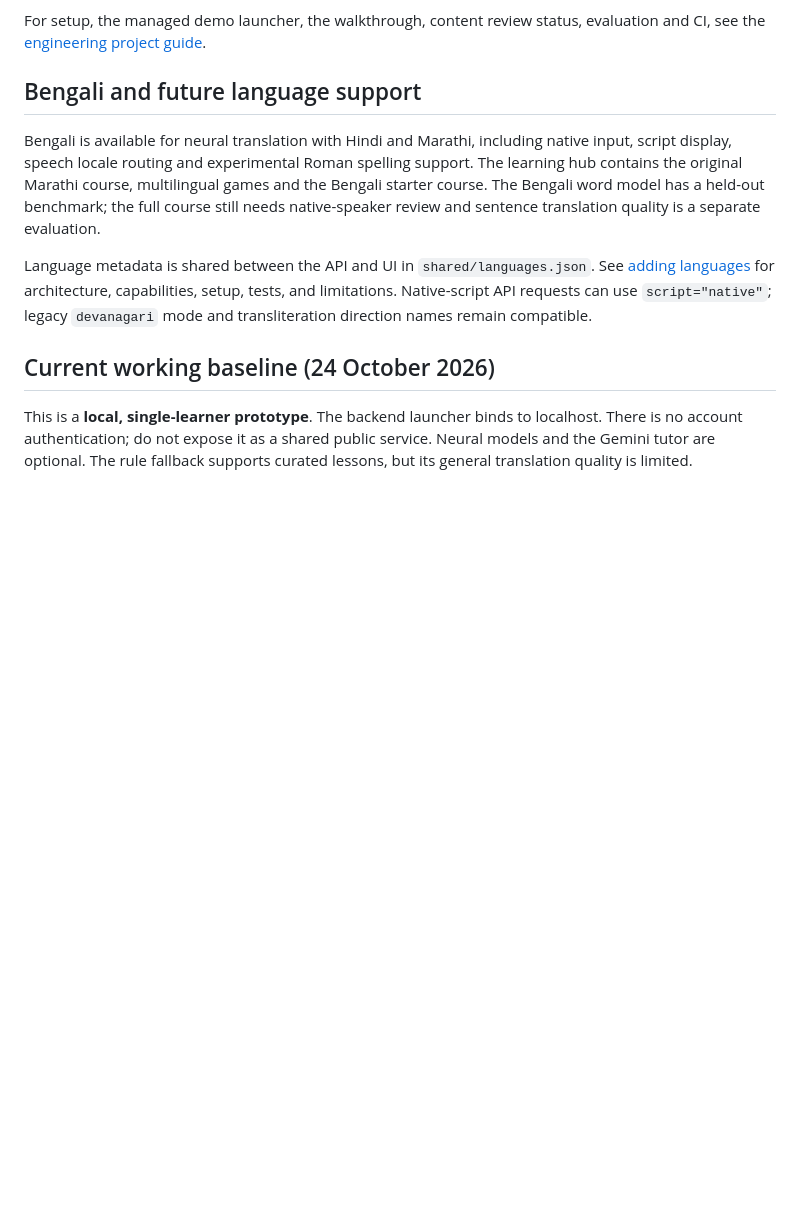
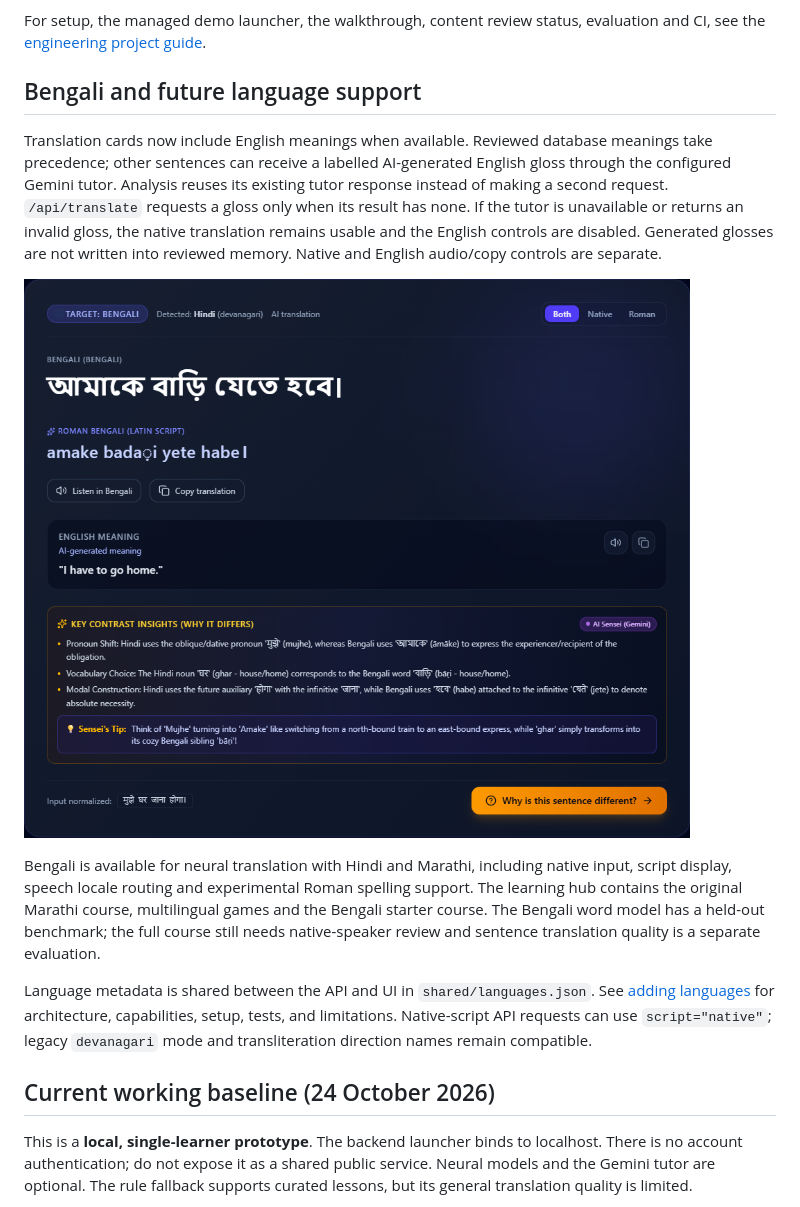
Before and after one commit to Manas-Jain-24/bhashabridge, a Markdown page: README.md, the part around the change. Drawn GitHub-style; pictures changed too: docs/images/english-meaning.png (added); blank space fills up the shorter version.

```diff
--- a/README.md
+++ b/README.md
@@ -17,6 +17,10 @@ A new Bengali character model completed three training epochs on 90,293 pairs. O
 For setup, the managed demo launcher, the walkthrough, content review status, evaluation and CI, see the [engineering project guide](docs/ENGINEERING_PROJECT.md).
 
 ## Bengali and future language support
+
+Translation cards now include English meanings when available. Reviewed database meanings take precedence; other sentences can receive a labelled AI-generated English gloss through the configured Gemini tutor. Analysis reuses its existing tutor response instead of making a second request. `/api/translate` requests a gloss only when its result has none. If the tutor is unavailable or returns an invalid gloss, the native translation remains usable and the English controls are disabled. Generated glosses are not written into reviewed memory. Native and English audio/copy controls are separate.
+
+![Bengali translation with an English meaning](docs/images/english-meaning.png)
 
 Bengali is available for neural translation with Hindi and Marathi, including native input, script display, speech locale routing and experimental Roman spelling support. The learning hub contains the original Marathi course, multilingual games and the Bengali starter course. The Bengali word model has a held-out benchmark; the full course still needs native-speaker review and sentence translation quality is a separate evaluation.
 
```
Also changed, not shown: docs/ENGINEERING_PROJECT.md (+2 -1 lines), 13 other files.
